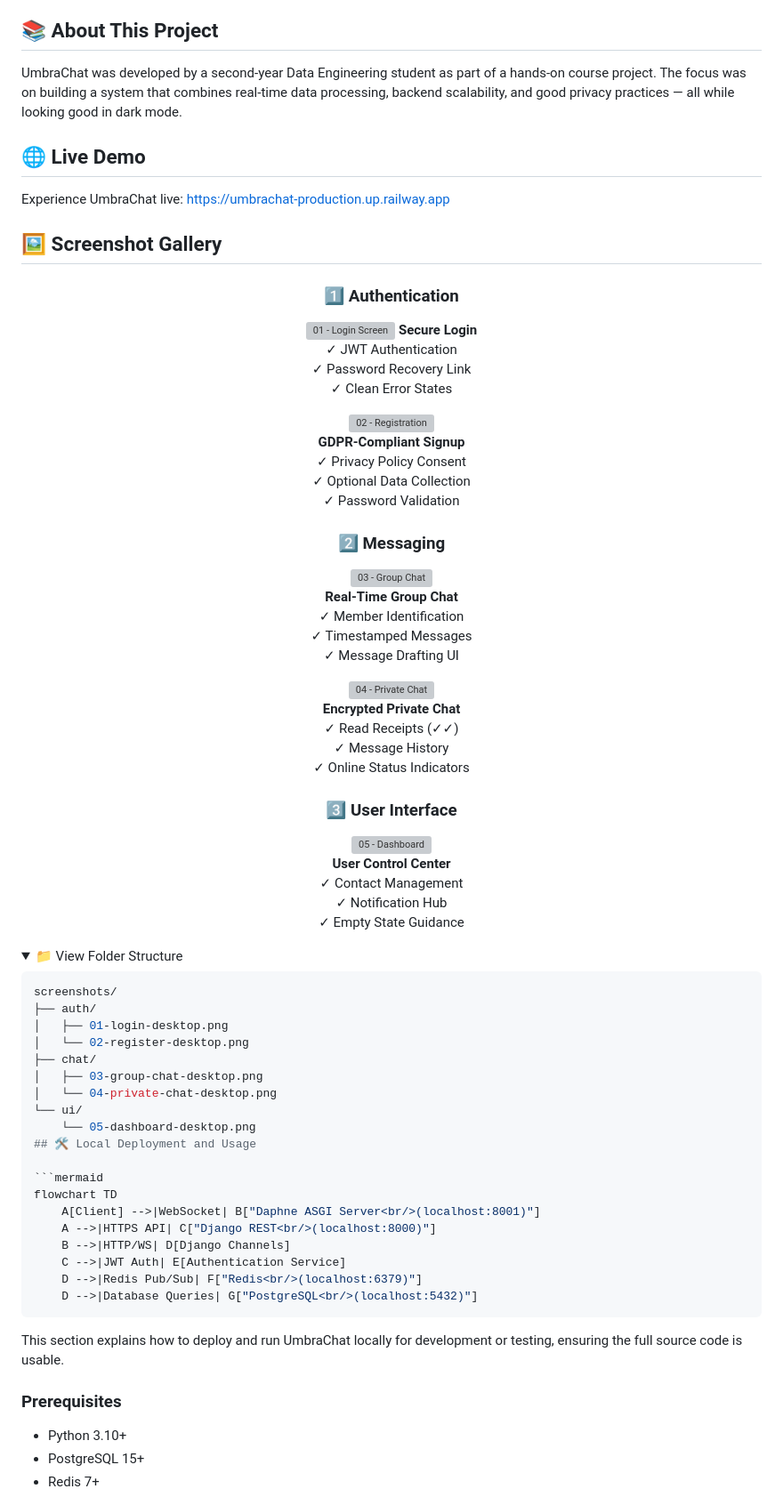
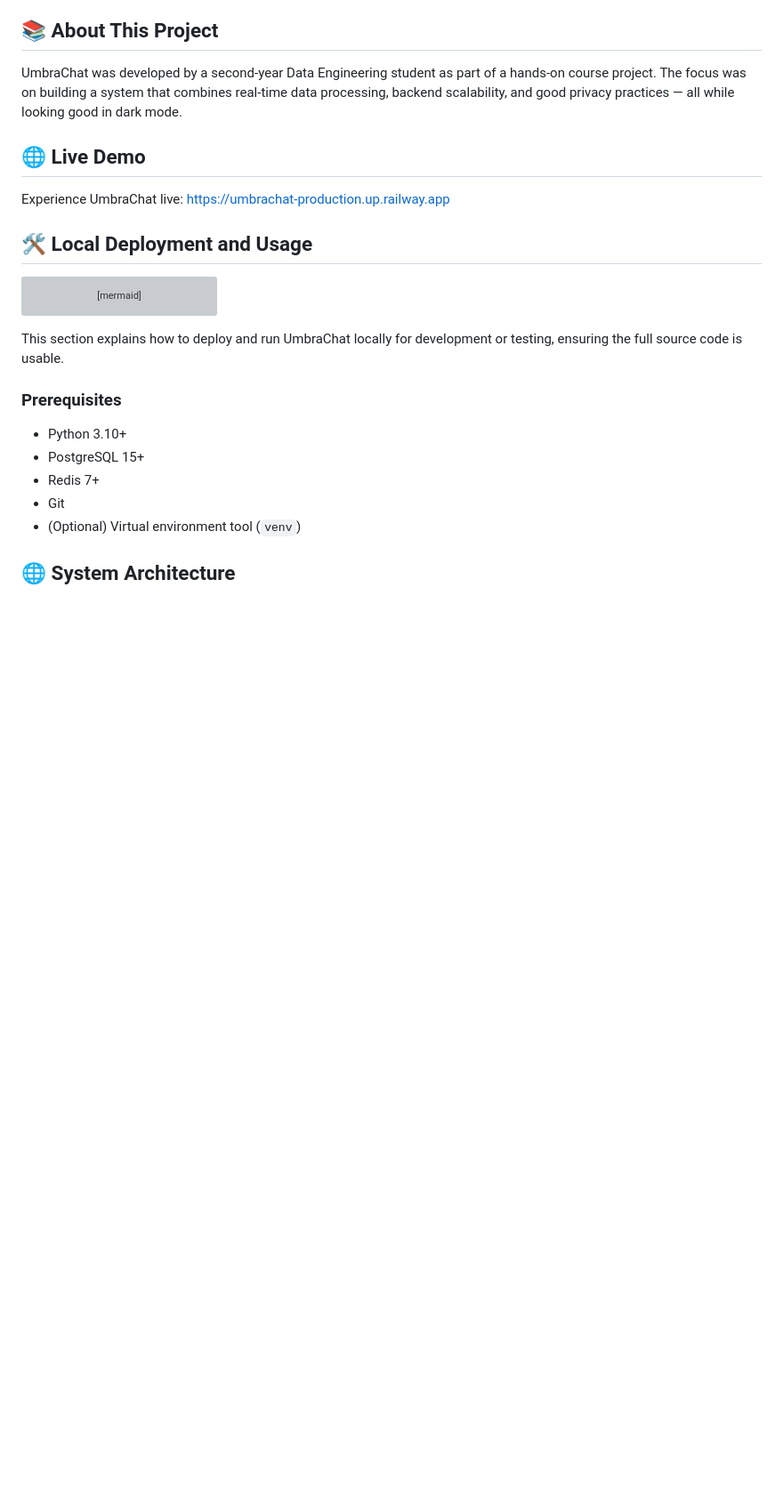
Before and after one commit to Riteshbhandarii/chat-systems, a Markdown page: README.md, the part around one of its changes. Shown at 89% size. GitHub-like rendering; folded sections open; blank space fills up the shorter version; grey boxes are pictures that could not be loaded.

````diff
--- a/README.md
+++ b/README.md
@@ -39,59 +74,6 @@ UmbraChat was developed by a second-year Data Engineering student as part of a h
 ## 🌐 Live Demo
 Experience UmbraChat live: [https://umbrachat-production.up.railway.app](https://umbrachat.up.railway.app)
 
-## 🖼️ Screenshot Gallery
-
-<div align="center" style="display: grid; grid-template-columns: repeat(auto-fit, minmax(300px, 1fr)); gap: 1.5rem; margin: 2rem 0;">
-
-### 1️⃣ Authentication
-[![01 - Login Screen](screenshots/auth/01-login-desktop.png)](screenshots/auth/01-login-desktop.png)
-**Secure Login**
-✓ JWT Authentication
-✓ Password Recovery Link
-✓ Clean Error States
-
-[![02 - Registration](screenshots/auth/02-register-desktop.png)](<img width="1294" alt="02-register-desktop" src="https://github.com/user-attachments/assets/eb43520e-066d-4fcc-9e34-55cf7f8775e7" />
-)
-**GDPR-Compliant Signup**
-✓ Privacy Policy Consent
-✓ Optional Data Collection
-✓ Password Validation
-
-### 2️⃣ Messaging
-[![03 - Group Chat](screenshots/chat/03-group-chat-desktop.png)](screenshots/chat/03-group-chat-desktop.png)
-**Real-Time Group Chat**
-✓ Member Identification
-✓ Timestamped Messages
-✓ Message Drafting UI
-
-[![04 - Private Chat](screenshots/chat/04-private-chat-desktop.png)](screenshots/chat/04-private-chat-desktop.png)
-**Encrypted Private Chat**
-✓ Read Receipts (✓✓)
-✓ Message History
-✓ Online Status Indicators
-
-### 3️⃣ User Interface
-[![05 - Dashboard](screenshots/ui/05-dashboard-desktop.png)](screenshots/ui/05-dashboard-desktop.png)
-**User Control Center**
-✓ Contact Management
-✓ Notification Hub
-✓ Empty State Guidance
-
-</div>
-
-<details>
-<summary>📁 View Folder Structure</summary>
-
-```bash
-screenshots/
-├── auth/
-│   ├── 01-login-desktop.png
-│   └── 02-register-desktop.png
-├── chat/
-│   ├── 03-group-chat-desktop.png
-│   └── 04-private-chat-desktop.png
-└── ui/
-    └── 05-dashboard-desktop.png
 ## 🛠️ Local Deployment and Usage
 
 ```mermaid
````
Also changed, not shown: other parts of README.md (+35 -0 lines).
